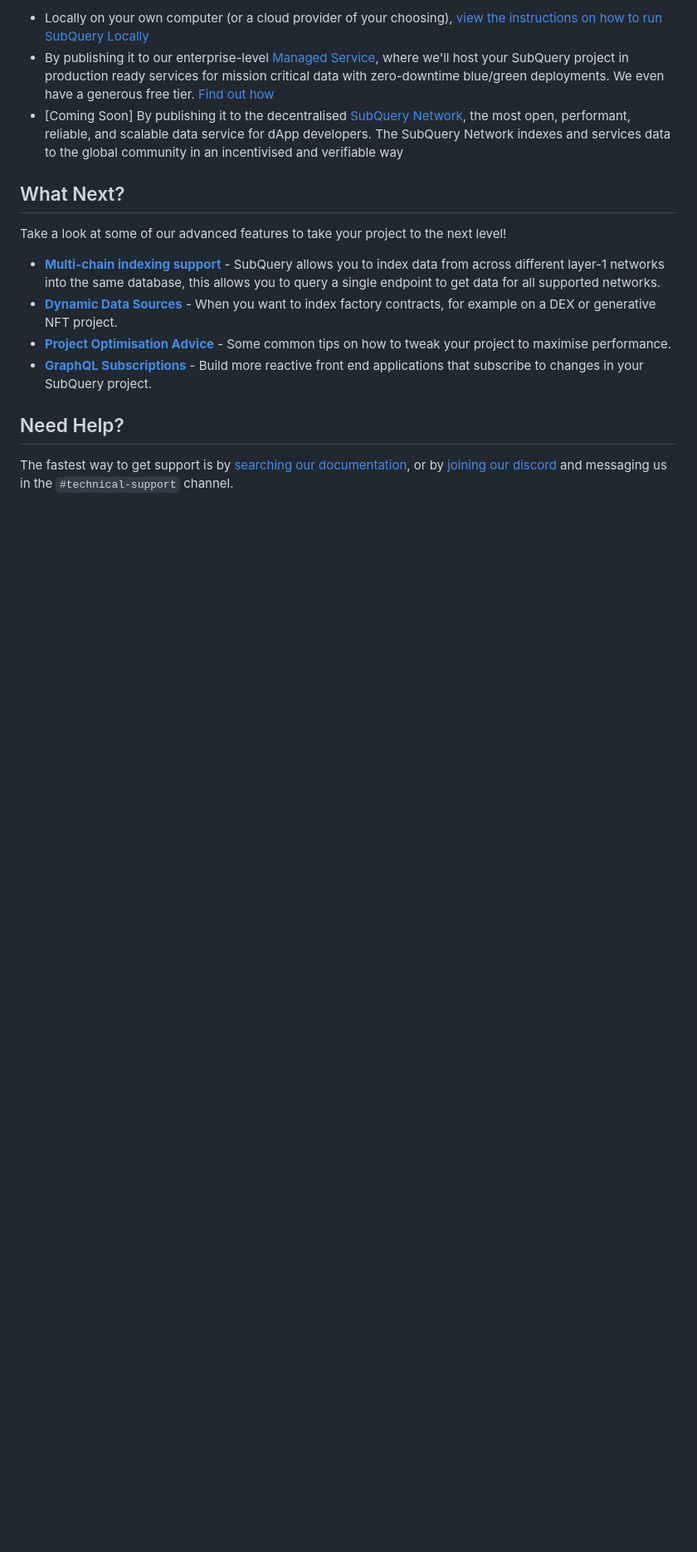
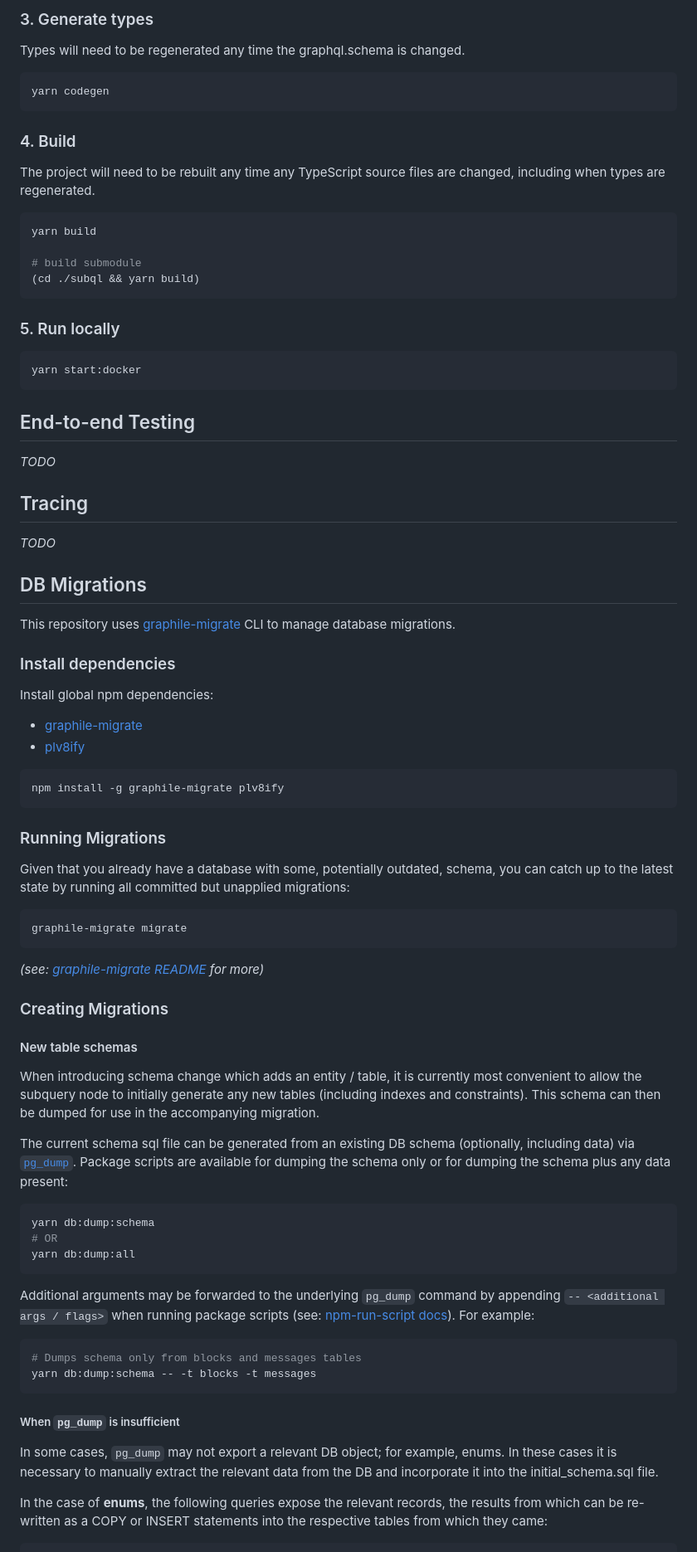
Before and after one commit to pokt-network/pocketdex, a Markdown page: README.md, the part around one of its changes. Shown at 83% size. Rendered like a GitHub page; blank space fills up the shorter version.

````diff
--- a/README.md
+++ b/README.md
@@ -74,17 +27,88 @@ SubQuery is open-source, meaning you have the freedom to run it in the following
 
-- Locally on your own computer (or a cloud provider of your choosing), [view the instructions on how to run SubQuery Locally](https://academy.subquery.network/run_publish/run.html)
-- By publishing it to our enterprise-level [Managed Service](https://managedservice.subquery.network), where we'll host your SubQuery project in production ready services for mission critical data with zero-downtime blue/green deployments. We even have a generous free tier. [Find out how](https://academy.subquery.network/run_publish/publish.html)
-- [Coming Soon] By publishing it to the decentralised [SubQuery Network](https://subquery.network/network), the most open, performant, reliable, and scalable data service for dApp developers. The SubQuery Network indexes and services data to the global community in an incentivised and verifiable way
+### 3. Generate types
 
-## What Next?
+Types will need to be regenerated any time the graphql.schema is changed.
 
-Take a look at some of our advanced features to take your project to the next level!
+```shell
+yarn codegen
+```
 
-- [**Multi-chain indexing support**](https://academy.subquery.network/build/multi-chain.html) - SubQuery allows you to index data from across different layer-1 networks into the same database, this allows you to query a single endpoint to get data for all supported networks.
-- [**Dynamic Data Sources**](https://academy.subquery.network/build/dynamicdatasources.html) - When you want to index factory contracts, for example on a DEX or generative NFT project.
-- [**Project Optimisation Advice**](https://academy.subquery.network/build/optimisation.html) - Some common tips on how to tweak your project to maximise performance.
-- [**GraphQL Subscriptions**](https://academy.subquery.network/run_publish/subscription.html) - Build more reactive front end applications that subscribe to changes in your SubQuery project.
+### 4. Build
 
-## Need Help?
+The project will need to be rebuilt any time any TypeScript source files are changed, including when types are regenerated.
 
-The fastest way to get support is by [searching our documentation](https://academy.subquery.network), or by [joining our discord](https://discord.com/invite/subquery) and messaging us in the `#technical-support` channel.
+```shell
+yarn build
+
+# build submodule
+(cd ./subql && yarn build)
+```
+
+### 5. Run locally
+
+```shell
+yarn start:docker
+```
+
+## End-to-end Testing
+
+_TODO_
+
+## Tracing
+
+_TODO_
+
+## DB Migrations
+
+This repository uses [graphile-migrate](https://github.com/graphile/migrate) CLI to manage database migrations.
+
+### Install dependencies
+
+Install global npm dependencies:
+
+- [graphile-migrate](https://github.com/graphile/migrate)
+- [plv8ify](https://plv8.github.io/)
+
+```bash
+npm install -g graphile-migrate plv8ify
+```
+
+### Running Migrations
+
+Given that you already have a database with some, potentially outdated, schema, you can catch up to the latest state by running all committed but unapplied migrations:
+
+```bash
+graphile-migrate migrate
+```
+
+_(see: [graphile-migrate README](https://github.com/graphile/migrate#usage) for more)_
+
+### Creating Migrations
+
+#### New table schemas
+
+When introducing schema change which adds an entity / table, it is currently most convenient to allow the subquery node to initially generate any new tables (including indexes and constraints).
+This schema can then be dumped for use in the accompanying migration.
+
+The current schema sql file can be generated from an existing DB schema (optionally, including data) via [`pg_dump`](https://www.postgresql.org/docs/current/app-pgdump.html).
+Package scripts are available for dumping the schema only or for dumping the schema plus any data present:
+```bash
+yarn db:dump:schema
+# OR
+yarn db:dump:all
+```
+
+Additional arguments may be forwarded to the underlying `pg_dump` command by appending `-- <additional args / flags>` when running package scripts (see: [npm-run-script docs](https://docs.npmjs.com/cli/v6/commands/npm-run-script)). For example:
+
+```bash
+# Dumps schema only from blocks and messages tables
+yarn db:dump:schema -- -t blocks -t messages
+```
+
+##### When `pg_dump` is insufficient
+
+In some cases, `pg_dump` may not export a relevant DB object; for example, enums.
+In these cases it is necessary to manually extract the relevant data from the DB and incorporate it into the initial_schema.sql file.
+
+In the case of **enums**, the following queries expose the relevant records, the results from which can be re-written as a COPY or INSERT statements into the respective tables from which they came:
+
````
Also changed, not shown: other parts of README.md (+71 -64 lines), docs/assets/gotta-cache-em-all2.png (added), docs/assets/pocketdex-mono.png (added), docs/assets/poketdex.png (added), 1 other file.
